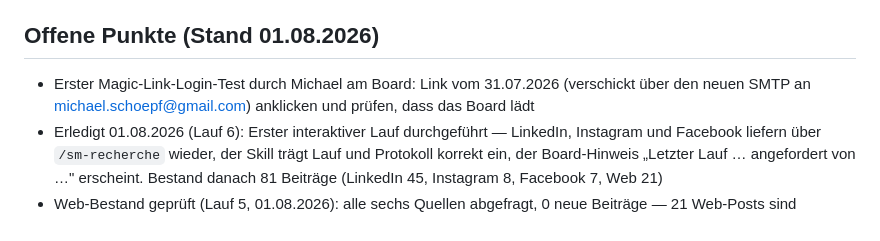
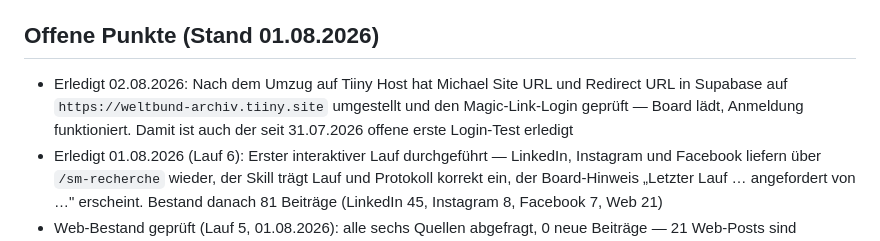
Before and after one commit to michaelschoepf62/sm-archiv-board, a Markdown page: CLAUDE.md, the part around the change. GitHub-like rendering.

Commit message:
CLAUDE.md: Login nach Umzug bestaetigt, Auth-URLs umgestellt
Co-Authored-By: Claude Opus 5 <noreply@anthropic.com>

```diff
--- a/CLAUDE.md
+++ b/CLAUDE.md
@@ -232,9 +232,10 @@ Zustimmungs-Vorlage aus den offenen Punkten bleibt dafür wichtig.]
 
 ## Offene Punkte (Stand 01.08.2026)
 
-- Erster Magic-Link-Login-Test durch Michael am Board: Link vom 31.07.2026
-  (verschickt über den neuen SMTP an michael.schoepf@gmail.com) anklicken und
-  prüfen, dass das Board lädt
+- Erledigt 02.08.2026: Nach dem Umzug auf Tiiny Host hat Michael Site URL und
+  Redirect URL in Supabase auf `https://weltbund-archiv.tiiny.site` umgestellt
+  und den Magic-Link-Login geprüft — Board lädt, Anmeldung funktioniert. Damit
+  ist auch der seit 31.07.2026 offene erste Login-Test erledigt
 - Erledigt 01.08.2026 (Lauf 6): Erster interaktiver Lauf durchgeführt — LinkedIn,
   Instagram und Facebook liefern über `/sm-recherche` wieder, der Skill trägt Lauf
   und Protokoll korrekt ein, der Board-Hinweis „Letzter Lauf … angefordert von …"
```
